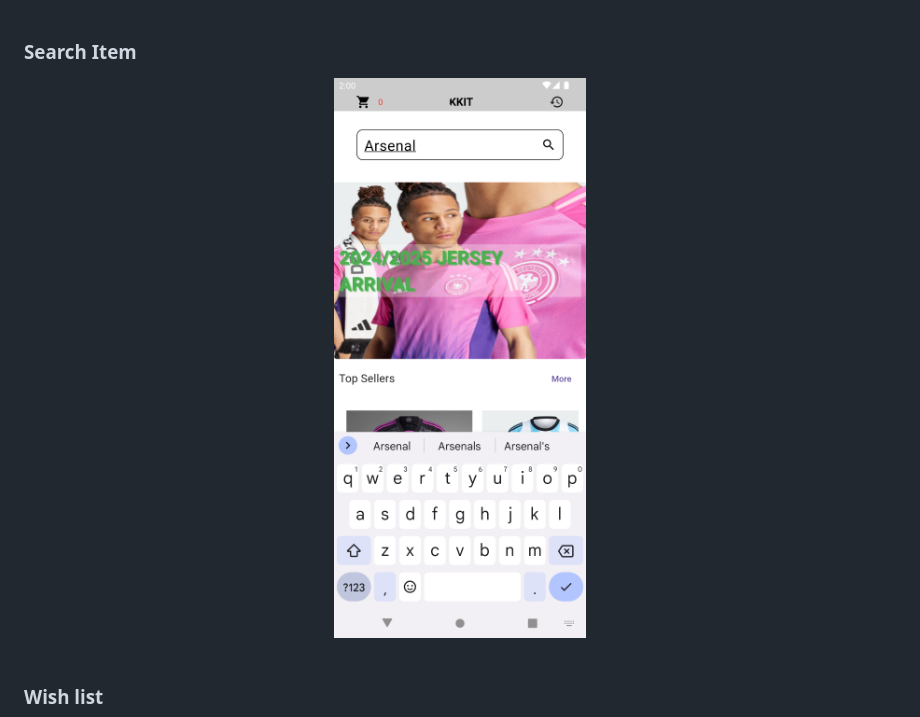
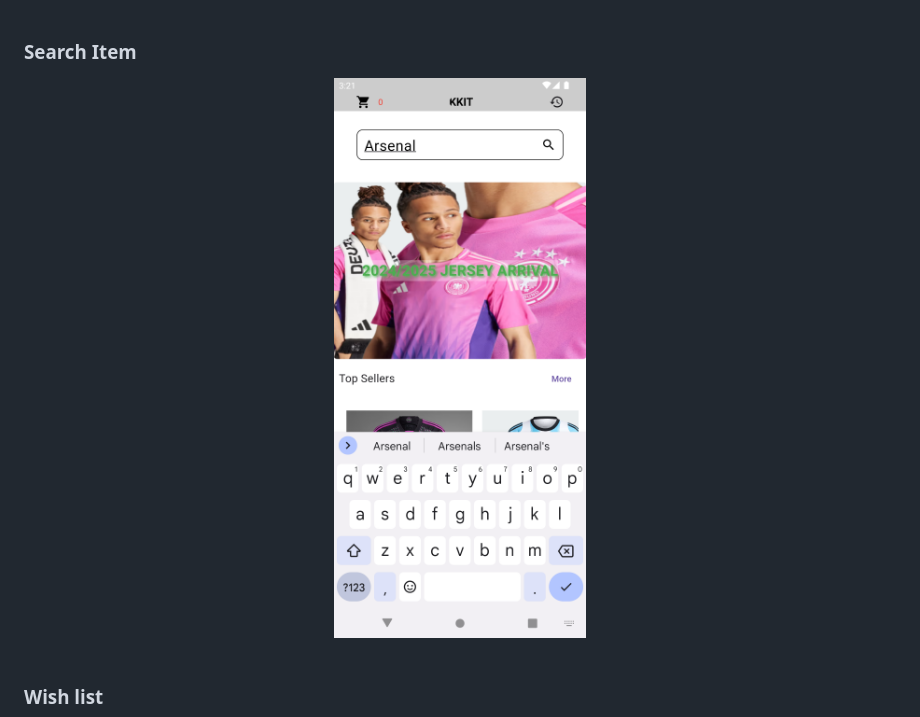
Before and after one commit to fidelmak/kick_off_kits, a Markdown page: README.md, the part around the change. Drawn GitHub-style.

```diff
--- a/README.md
+++ b/README.md
@@ -79,7 +79,7 @@
 
 ### Search Item
 <center>
-    <img src="assets/images/search.png" alt="Search Item" width="300" height="600">
+    <img src="assets/images/newsearch.png" alt="Search Item" width="300" height="600">
 </center>
 <br />
 
```
